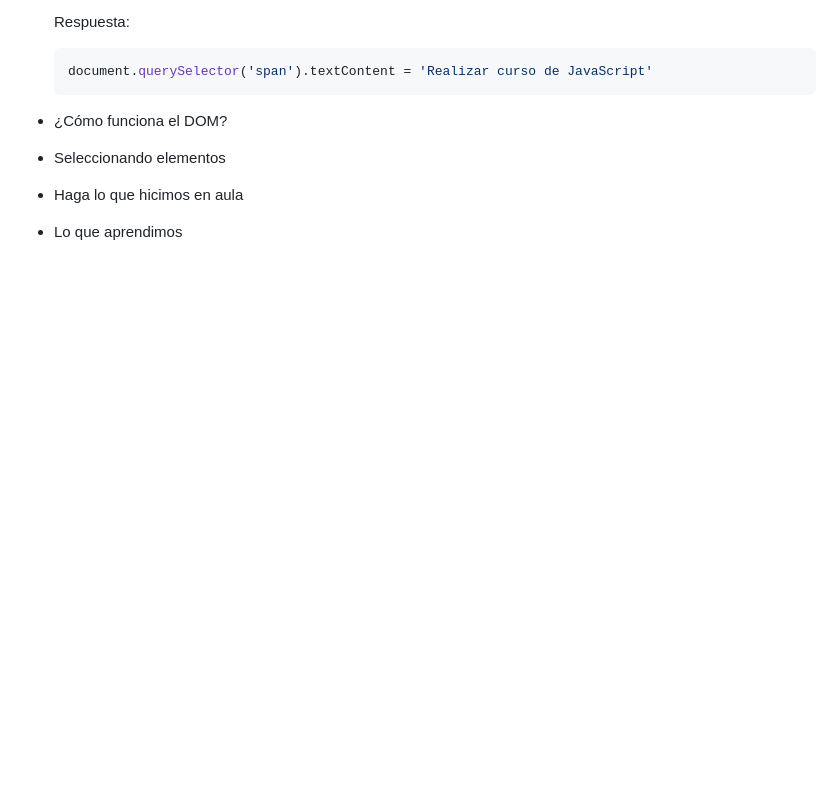
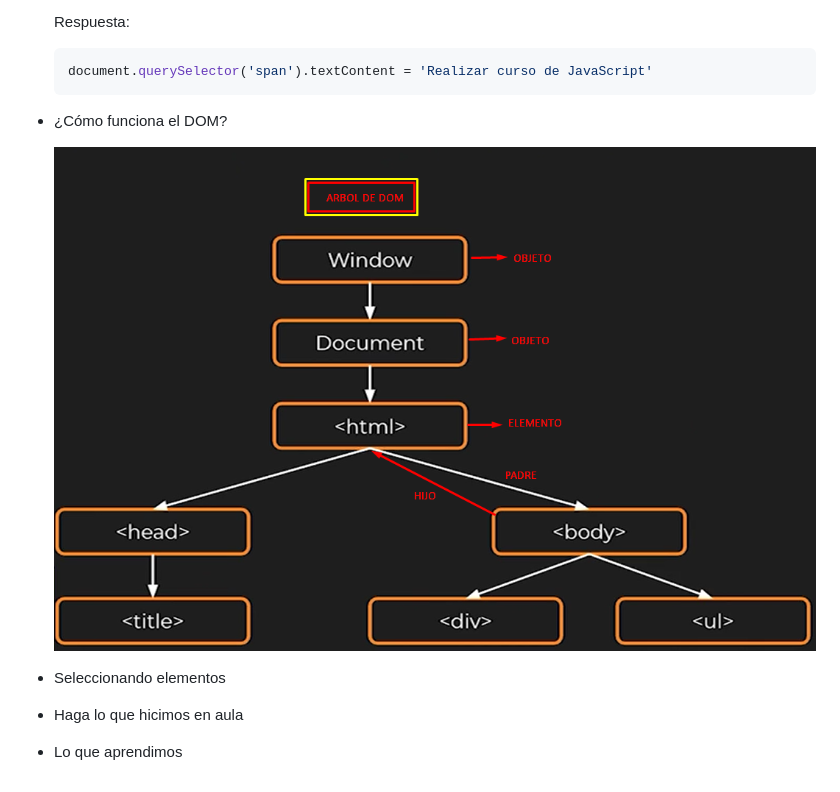
Before and after one commit to mysterio-wil/JS-en-la-Web-Manipulacion-del-DOM-con-JavaScript, a Markdown page: README.md, the part around the change. Drawn GitHub-style; pictures changed too: assets/arbol-de-dom.png (added); blank space fills up the shorter version.

Commit message:
¿Cómo funciona el DOM?

````diff
--- a/README.md
+++ b/README.md
@@ -110,6 +110,9 @@
   document.querySelector('span').textContent = 'Realizar curso de JavaScript'
   ```
 - ¿Cómo funciona el DOM?
+
+  ![Arbol de DOM](/assets/arbol-de-dom.png)
+
 - Seleccionando elementos
 - Haga lo que hicimos en aula
 - Lo que aprendimos
````
